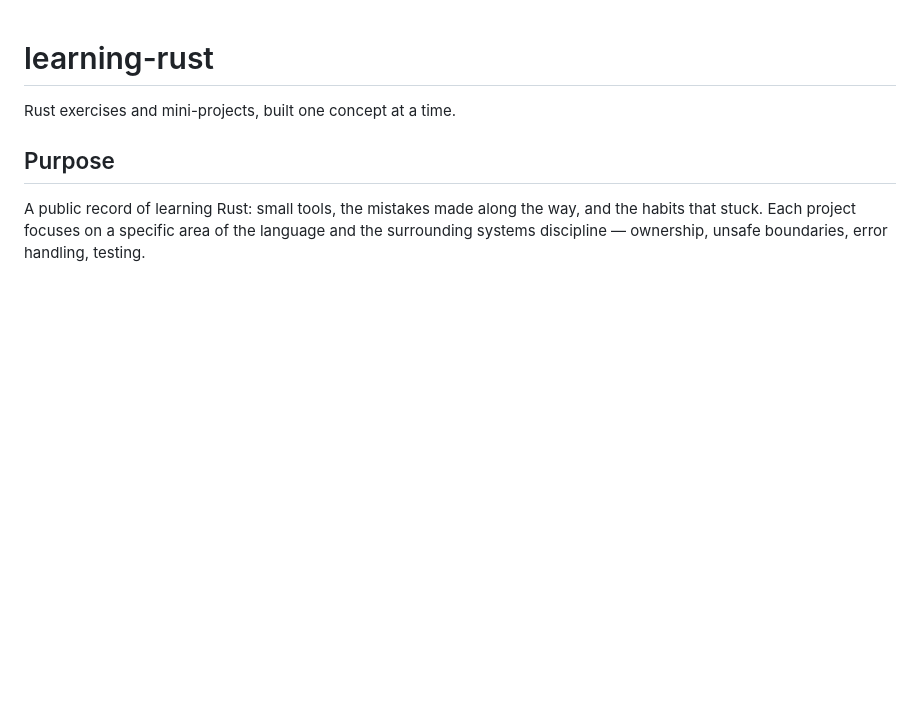
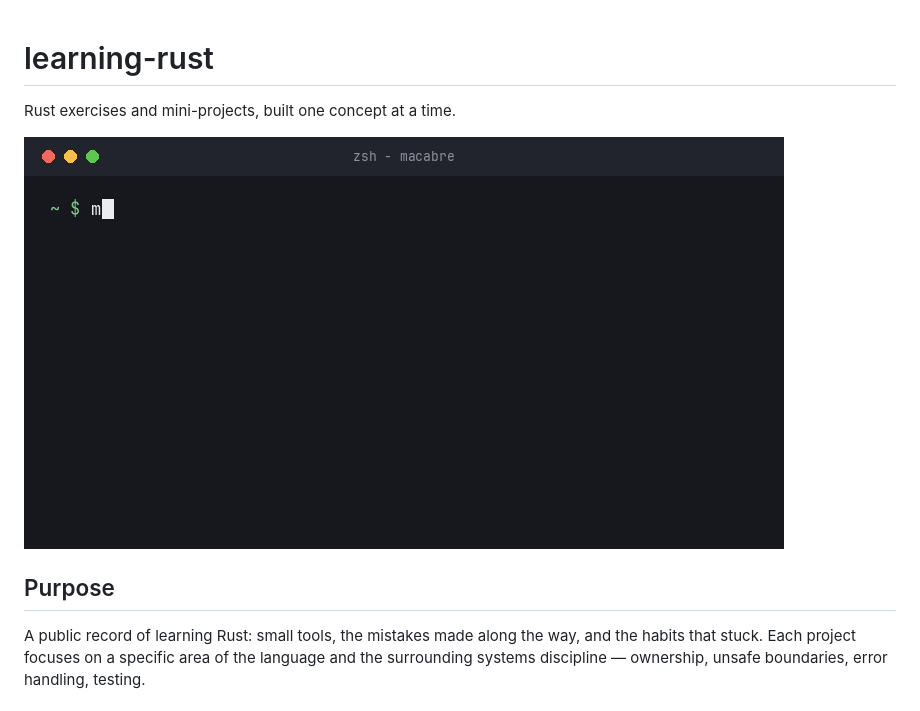
Before and after one commit to navairgap/learning-rust, a Markdown page: README.md, the part around the change. Drawn GitHub-style; pictures changed too: macabre/docs/demo.gif (added); blank space fills up the shorter version.

```diff
--- a/README.md
+++ b/README.md
@@ -1,6 +1,8 @@
 # learning-rust
 
 Rust exercises and mini-projects, built one concept at a time.
+
+![macabre terminal demo](macabre/docs/demo.gif)
 
 ## Purpose
 
```
Also changed, not shown: macabre/README.md (+5 -3 lines).
